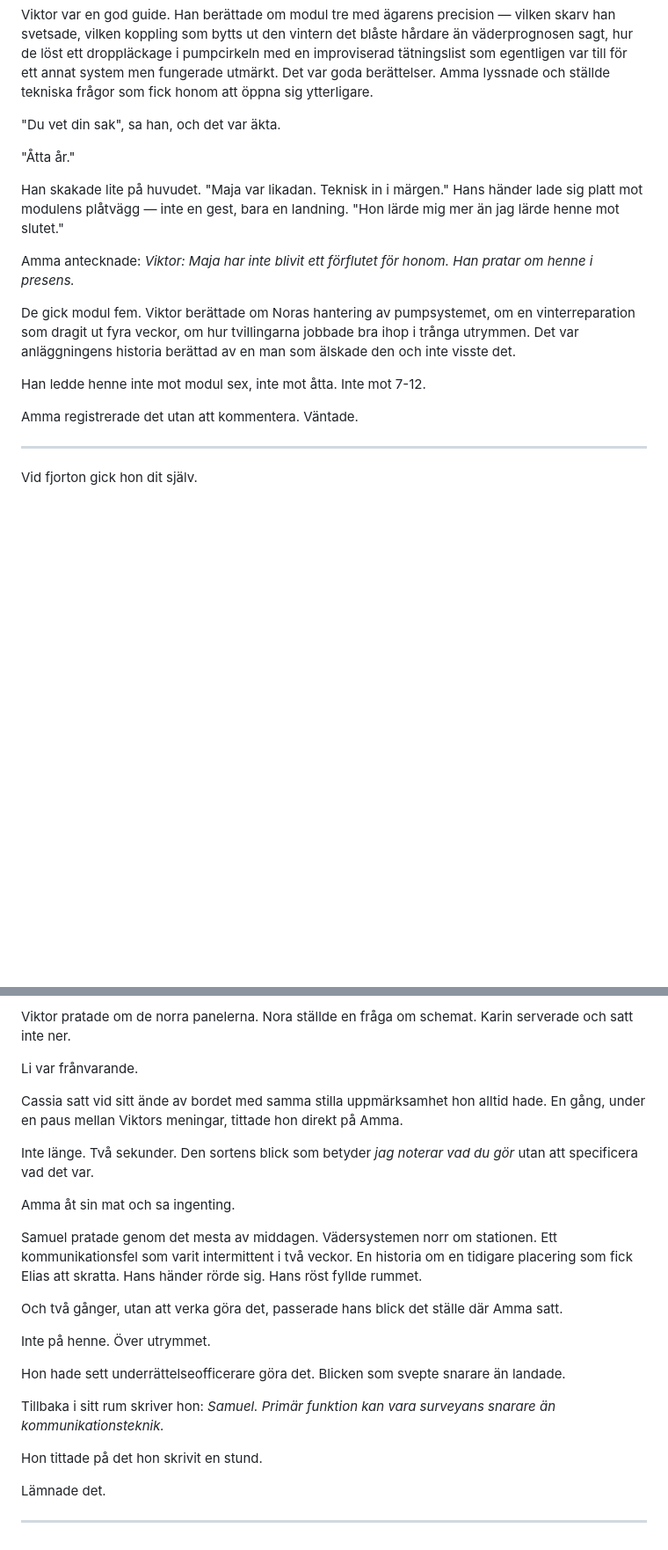
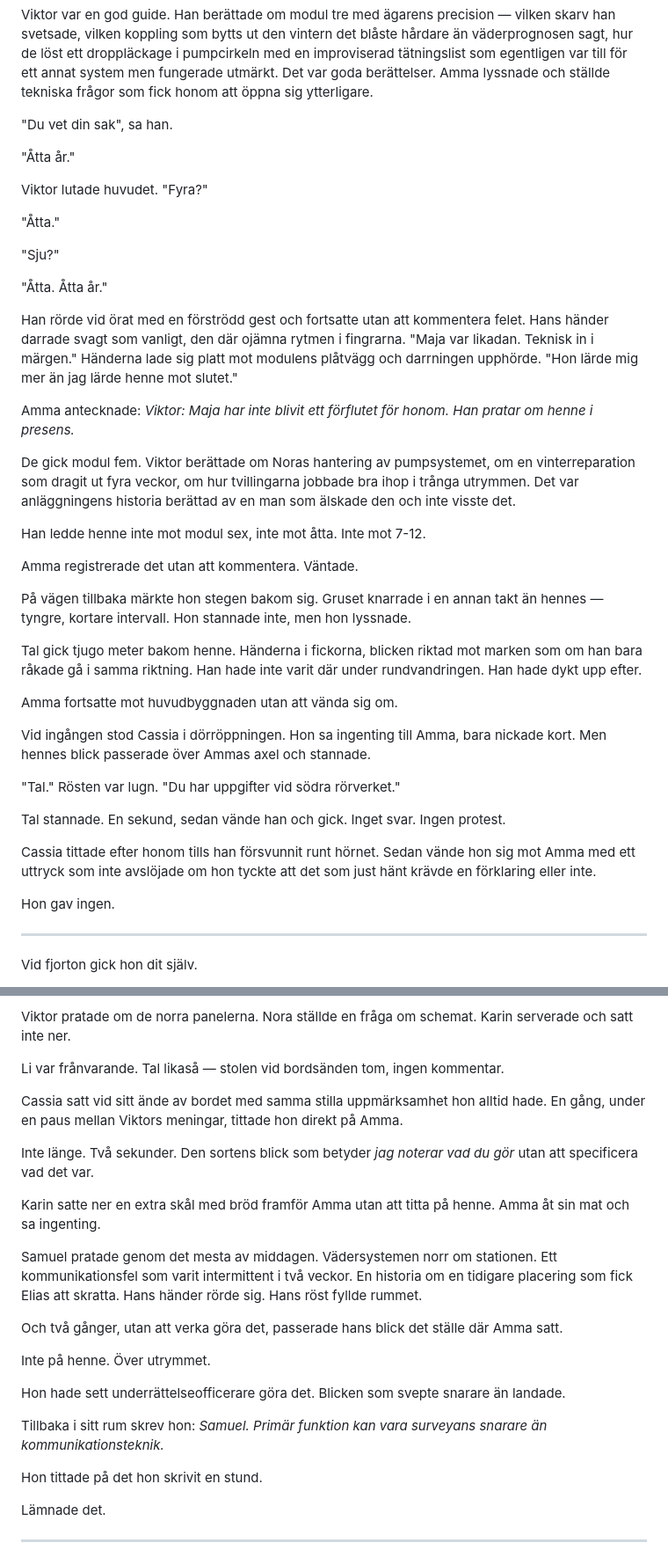
Before and after one commit to granqvistsanna-web/wish, a Markdown page: story/drafts/chapter-2-draft.md, 2 parts joined by grey strips. Shown at 88% size. Drawn GitHub-style; blank space fills up the shorter version.

Commit message:
revise: fix chapter 2 review issues — arithmetic, tense, Tal scene, Viktor hearing, style cleanup
Co-Authored-By: Claude Opus 4.6 (1M context) <noreply@anthropic.com>

```diff
--- a/story/drafts/chapter-2-draft.md
+++ b/story/drafts/chapter-2-draft.md
@@ -82,11 +82,19 @@ Samuel tittade in i sin kopp.
 
 Viktor var en god guide. Han berättade om modul tre med ägarens precision — vilken skarv han svetsade, vilken koppling som bytts ut den vintern det blåste hårdare än väderprognosen sagt, hur de löst ett droppläckage i pumpcirkeln med en improviserad tätningslist som egentligen var till för ett annat system men fungerade utmärkt. Det var goda berättelser. Amma lyssnade och ställde tekniska frågor som fick honom att öppna sig ytterligare.
 
-"Du vet din sak", sa han, och det var äkta.
+"Du vet din sak", sa han.
 
 "Åtta år."
 
-Han skakade lite på huvudet. "Maja var likadan. Teknisk in i märgen." Hans händer lade sig platt mot modulens plåtvägg — inte en gest, bara en landning. "Hon lärde mig mer än jag lärde henne mot slutet."
+Viktor lutade huvudet. "Fyra?"
+
+"Åtta."
+
+"Sju?"
+
+"Åtta. Åtta år."
+
+Han rörde vid örat med en förströdd gest och fortsatte utan att kommentera felet. Hans händer darrade svagt som vanligt, den där ojämna rytmen i fingrarna. "Maja var likadan. Teknisk in i märgen." Händerna lade sig platt mot modulens plåtvägg och darrningen upphörde. "Hon lärde mig mer än jag lärde henne mot slutet."
 
 Amma antecknade: *Viktor: Maja har inte blivit ett förflutet för honom. Han pratar om henne i presens.*
 
@@ -95,6 +103,22 @@ De gick modul fem. Viktor berättade om Noras hantering av pumpsystemet, om en v
 Han ledde henne inte mot modul sex, inte mot åtta. Inte mot 7-12.
 
 Amma registrerade det utan att kommentera. Väntade.
+
+På vägen tillbaka märkte hon stegen bakom sig. Gruset knarrade i en annan takt än hennes — tyngre, kortare intervall. Hon stannade inte, men hon lyssnade.
+
+Tal gick tjugo meter bakom henne. Händerna i fickorna, blicken riktad mot marken som om han bara råkade gå i samma riktning. Han hade inte varit där under rundvandringen. Han hade dykt upp efter.
+
+Amma fortsatte mot huvudbyggnaden utan att vända sig om.
+
+Vid ingången stod Cassia i dörröppningen. Hon sa ingenting till Amma, bara nickade kort. Men hennes blick passerade över Ammas axel och stannade.
+
+"Tal." Rösten var lugn. "Du har uppgifter vid södra rörverket."
+
+Tal stannade. En sekund, sedan vände han och gick. Inget svar. Ingen protest.
+
+Cassia tittade efter honom tills han försvunnit runt hörnet. Sedan vände hon sig mot Amma med ett uttryck som inte avslöjade om hon tyckte att det som just hänt krävde en förklaring eller inte.
+
+Hon gav ingen.
 
 ---
 
@@ -254,13 +278,13 @@ Middagen var samma bord, samma stolar, men luften i rummet var annorlunda på et
 
 Viktor pratade om de norra panelerna. Nora ställde en fråga om schemat. Karin serverade och satt inte ner.
 
-Li var frånvarande.
+Li var frånvarande. Tal likaså — stolen vid bordsänden tom, ingen kommentar.
 
 Cassia satt vid sitt ände av bordet med samma stilla uppmärksamhet hon alltid hade. En gång, under en paus mellan Viktors meningar, tittade hon direkt på Amma.
 
 Inte länge. Två sekunder. Den sortens blick som betyder *jag noterar vad du gör* utan att specificera vad det var.
 
-Amma åt sin mat och sa ingenting.
+Karin satte ner en extra skål med bröd framför Amma utan att titta på henne. Amma åt sin mat och sa ingenting.
 
 Samuel pratade genom det mesta av middagen. Vädersystemen norr om stationen. Ett kommunikationsfel som varit intermittent i två veckor. En historia om en tidigare placering som fick Elias att skratta. Hans händer rörde sig. Hans röst fyllde rummet.
 
@@ -270,7 +294,7 @@ Inte på henne. Över utrymmet.
 
 Hon hade sett underrättelseofficerare göra det. Blicken som svepte snarare än landade.
 
-Tillbaka i sitt rum skriver hon: *Samuel. Primär funktion kan vara surveyans snarare än kommunikationsteknik.*
+Tillbaka i sitt rum skrev hon: *Samuel. Primär funktion kan vara surveyans snarare än kommunikationsteknik.*
 
 Hon tittade på det hon skrivit en stund.
 
```
Also changed, not shown: other parts of story/drafts/chapter-2-draft.md (+5 -5 lines).
